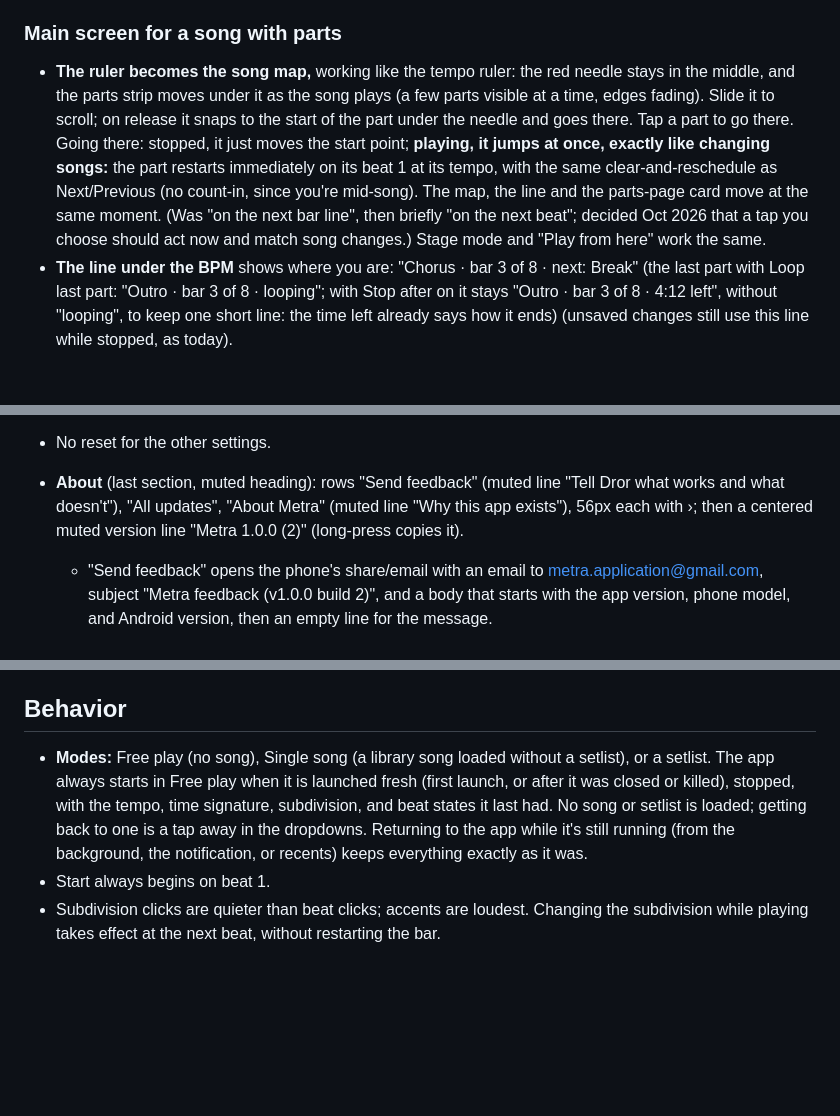
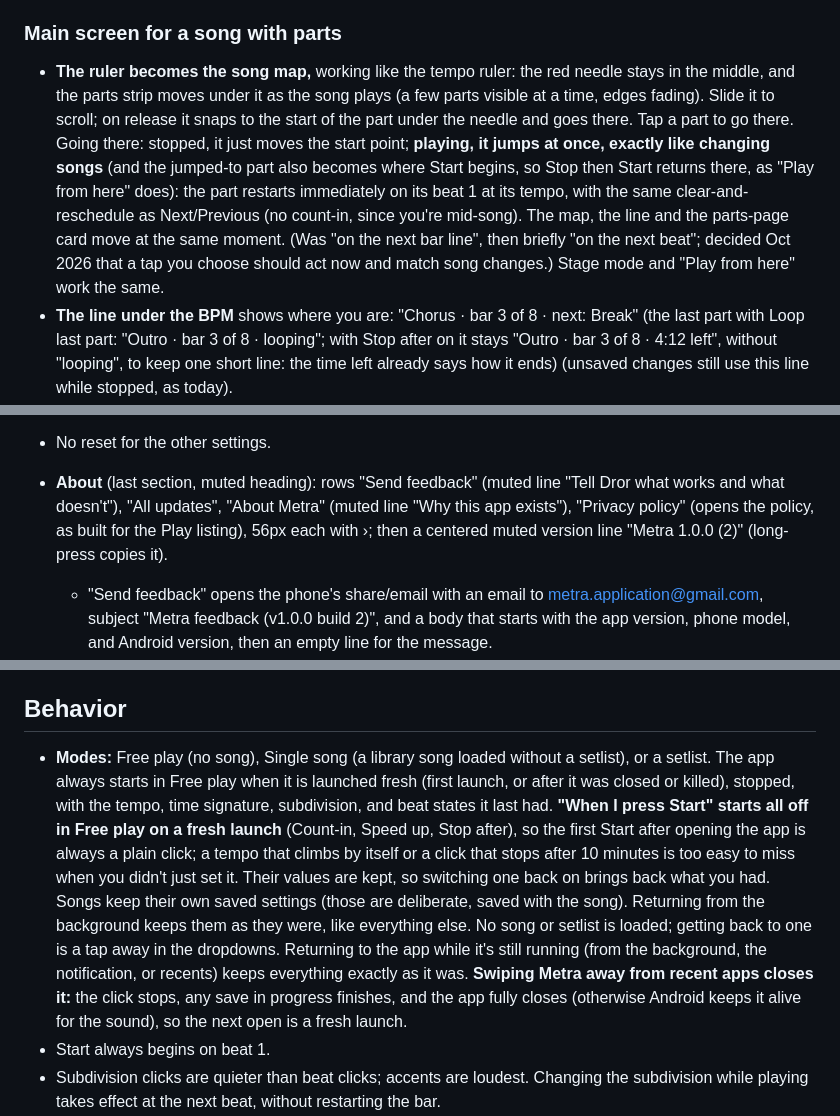
Before and after one commit to drormos/metra, a Markdown page: docs/design/ui-spec.md, 3 parts joined by grey strips. Rendered like a GitHub page; blank space fills up the shorter version.

Commit message:
Design: spec, the Stop button's beat-only count, a jump as the start point, swipe-from-recents, Privacy policy row
Co-Authored-By: Claude Opus 5.5 <noreply@anthropic.com>

```diff
--- a/docs/design/ui-spec.md
+++ b/docs/design/ui-spec.md
@@ -282,7 +282,7 @@ A song is a list of **parts**, each a "little song" with its own length, tempo a
 - **Settled while building (step 2):** "+ Add part" names the copy with the next common name (Intro → Verse → Pre-chorus → …), else "Part N"; Duplicate keeps the name. "+ Add part" copies the last part's length. **One exception, the first add on a plain song:** when the song is a single part of 1 bar (every migrated or new song), adding a part sets both the existing part and the new one to 8 bars, so the first result is a real starting point instead of two 1-bar parts (that 1 bar was never really chosen; it only made the song loop like a plain metronome). After that, Add part copies the last part as usual. (The old "an open part that stops being last gets 8 bars" rule is gone with "Until you stop".) (Superseded: choosing Gradual no longer moves From to the previous part's end; "Gradual tempo change" keeps the start and sets the end +10, see Tempo above.) Start and end are always freely editable afterwards (steppers, typing, hold), like any value. A Steady part's tempo stepper is labelled "BPM". The part's "Rhythm ›" opens the Rhythm controls as a bottom sheet (top panels only drop from the top row). Chip rows wrap under their label at large text sizes (also in "When I press Start").
 
 ### Main screen for a song with parts
-- **The ruler becomes the song map,** working like the tempo ruler: the red needle stays in the middle, and the parts strip moves under it as the song plays (a few parts visible at a time, edges fading). Slide it to scroll; on release it snaps to the start of the part under the needle and goes there. Tap a part to go there. Going there: stopped, it just moves the start point; **playing, it jumps at once, exactly like changing songs:** the part restarts immediately on its beat 1 at its tempo, with the same clear-and-reschedule as Next/Previous (no count-in, since you're mid-song). The map, the line and the parts-page card move at the same moment. (Was "on the next bar line", then briefly "on the next beat"; decided Oct 2026 that a tap you choose should act now and match song changes.) Stage mode and "Play from here" work the same.
+- **The ruler becomes the song map,** working like the tempo ruler: the red needle stays in the middle, and the parts strip moves under it as the song plays (a few parts visible at a time, edges fading). Slide it to scroll; on release it snaps to the start of the part under the needle and goes there. Tap a part to go there. Going there: stopped, it just moves the start point; **playing, it jumps at once, exactly like changing songs** (and the jumped-to part also becomes where Start begins, so Stop then Start returns there, as "Play from here" does): the part restarts immediately on its beat 1 at its tempo, with the same clear-and-reschedule as Next/Previous (no count-in, since you're mid-song). The map, the line and the parts-page card move at the same moment. (Was "on the next bar line", then briefly "on the next beat"; decided Oct 2026 that a tap you choose should act now and match song changes.) Stage mode and "Play from here" work the same.
 - **The line under the BPM** shows where you are: "Chorus · bar 3 of 8 · next: Break" (the last part with Loop last part: "Outro · bar 3 of 8 · looping"; with Stop after on it stays "Outro · bar 3 of 8 · 4:12 left", without "looping", to keep one short line: the time left already says how it ends) (unsaved changes still use this line while stopped, as today).
 - **Heads-up before a part changes** (main screen and stage mode, the same line, no new controls): the line warns you, so you never miss a short break after a long verse.
   - **2 bars before the part ends:** "**Break in 2 bars** · 2/4 · 128" (bold). After the name it adds only what changes: the time signature and/or tempo when they differ from the current part ("Chorus in 2 bars" alone if nothing else changes; a Gradual part shows its start tempo). **Short parts (up to 4 bars) show the heads-up from their first bar:** "Part 2 in 3 bars", "in 2 bars", then the beat countdown, so the normal line never flashes for a moment and gets replaced (on Midnight Engine's 3-bar part it showed for one bar after Start and looked like a glitch). In a 1-bar part only the countdown shows. Longer parts keep the normal line until 2 bars before the end.
@@ -401,7 +401,7 @@ A full page opened from the **gear button** at the top right of the main screen
 - **Volume:** four sliders (Accent, Beat, Subdivision, Polyrhythm) with percentages, and a small "Reset" text button on the right of the section heading that resets only the volumes to their defaults: Accent 100%, Beat 80%, Subdivision 45%, Polyrhythm 70%.
 - **Visual offset** (stored as `visualOffset`): a large block that flashes on every click, − / + buttons around the current value in ms, and a Start test / Stop test button (primary color). Range −200 to +500 ms, default 0 ms (right for built-in speakers; Bluetooth headsets typically need a positive value, e.g. about 20 ms on the user's headset). The test plays the click on this screen so you can adjust while listening until the flash lands on the sound; if the click is already playing, the test uses it instead of starting its own. Leaving the screen stops a test it started. A short hint explains it's for Bluetooth headphones and doesn't change the sound.
 - No reset for the other settings.
-- **About** (last section, muted heading): rows "Send feedback" (muted line "Tell Dror what works and what doesn't"), "All updates", "About Metra" (muted line "Why this app exists"), 56px each with ›; then a centered muted version line "Metra 1.0.0 (2)" (long-press copies it).
+- **About** (last section, muted heading): rows "Send feedback" (muted line "Tell Dror what works and what doesn't"), "All updates", "About Metra" (muted line "Why this app exists"), "Privacy policy" (opens the policy, as built for the Play listing), 56px each with ›; then a centered muted version line "Metra 1.0.0 (2)" (long-press copies it).
   - "Send feedback" opens the phone's share/email with an email to metra.application@gmail.com, subject "Metra feedback (v1.0.0 build 2)", and a body that starts with the app version, phone model, and Android version, then an empty line for the message.
   - "About Metra" opens a simple page with Dror's short note on why he made it (written by him), plus one line: "No ads, no account, no tracking. Your songs stay on your phone."
 
@@ -420,7 +420,7 @@ Generate all platform sizes from these (e.g. with `flutter_launcher_icons`, afte
 
 ## Behavior
 
-- **Modes:** Free play (no song), Single song (a library song loaded without a setlist), or a setlist. The app always starts in Free play when it is launched fresh (first launch, or after it was closed or killed), stopped, with the tempo, time signature, subdivision, and beat states it last had. No song or setlist is loaded; getting back to one is a tap away in the dropdowns. Returning to the app while it's still running (from the background, the notification, or recents) keeps everything exactly as it was.
+- **Modes:** Free play (no song), Single song (a library song loaded without a setlist), or a setlist. The app always starts in Free play when it is launched fresh (first launch, or after it was closed or killed), stopped, with the tempo, time signature, subdivision, and beat states it last had. **"When I press Start" starts all off in Free play on a fresh launch** (Count-in, Speed up, Stop after), so the first Start after opening the app is always a plain click; a tempo that climbs by itself or a click that stops after 10 minutes is too easy to miss when you didn't just set it. Their values are kept, so switching one back on brings back what you had. Songs keep their own saved settings (those are deliberate, saved with the song). Returning from the background keeps them as they were, like everything else. No song or setlist is loaded; getting back to one is a tap away in the dropdowns. Returning to the app while it's still running (from the background, the notification, or recents) keeps everything exactly as it was. **Swiping Metra away from recent apps closes it:** the click stops, any save in progress finishes, and the app fully closes (otherwise Android keeps it alive for the sound), so the next open is a fresh launch.
 - Start always begins on beat 1.
 - Subdivision clicks are quieter than beat clicks; accents are loudest. Changing the subdivision while playing takes effect at the next beat, without restarting the bar.
 - Next/previous or choosing a song while stopped: load it (tempo, time signature, subdivision, pattern) without starting.
```
Also changed, not shown: other parts of docs/design/ui-spec.md (+1 -1 lines).
